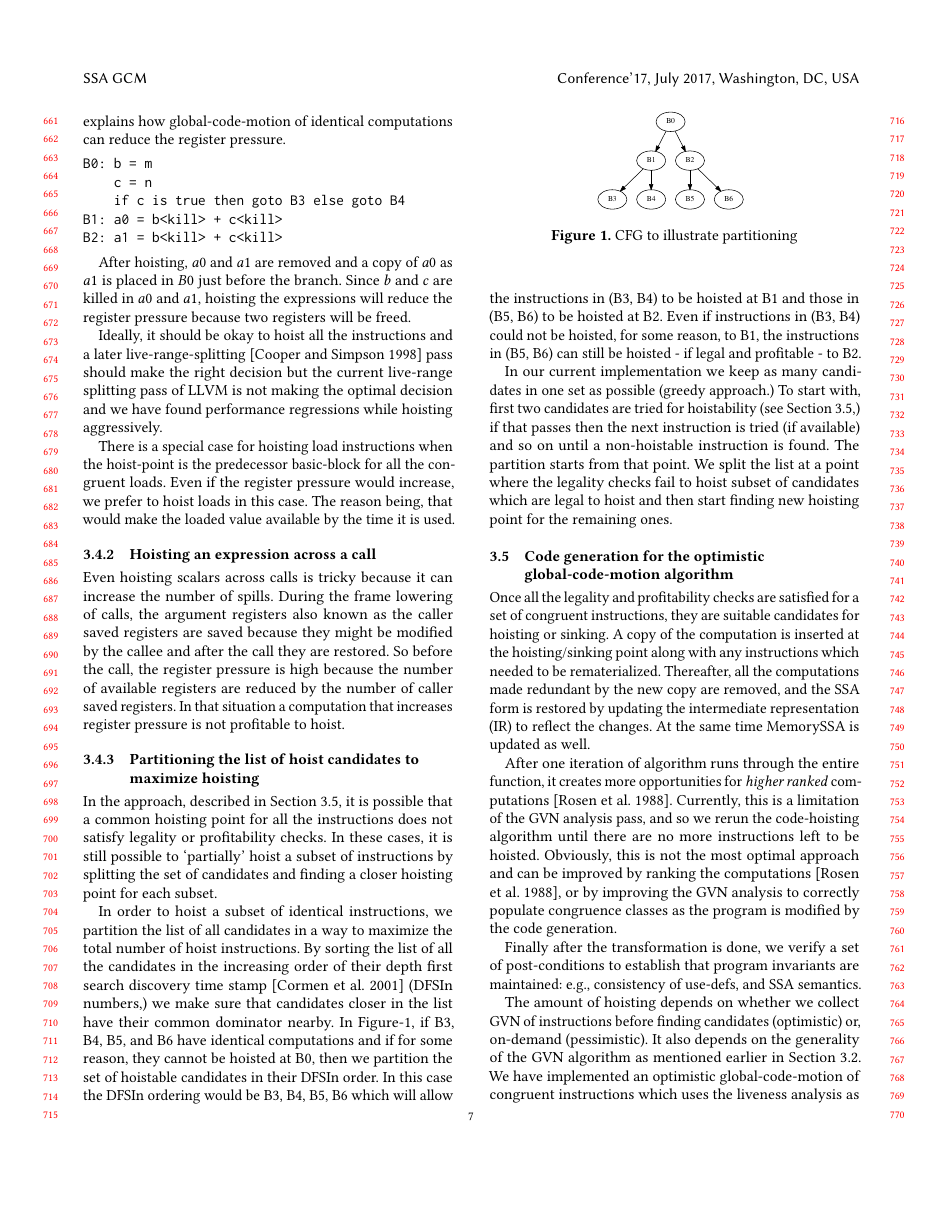
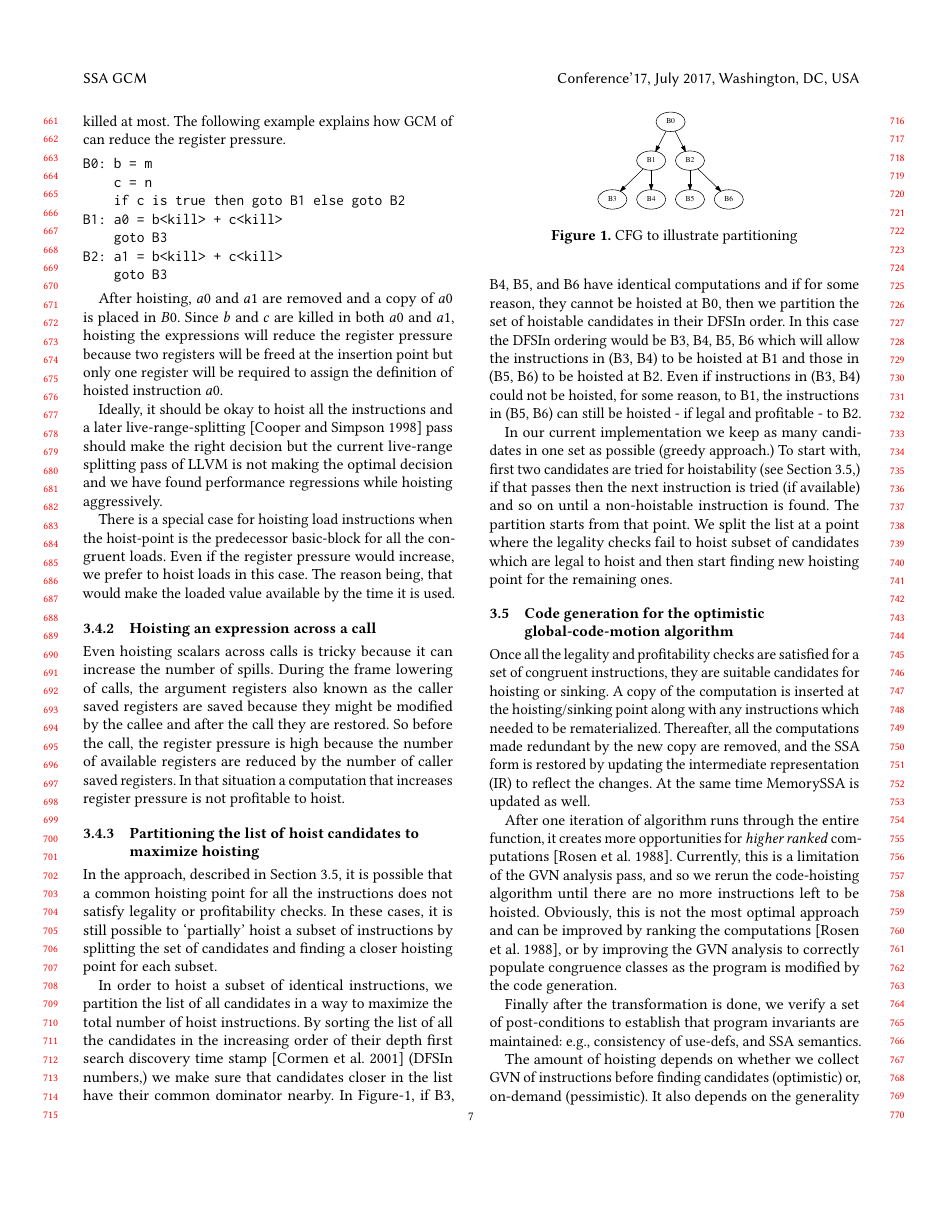
Before and after one commit to reSHARMA/gvn-hoist, a LaTeX paper (cgo/paper.tex): page 7 of 11. The pictures show the PDF file cgo/paper.pdf that the author committed with the source.

Commit message:
correction

```diff
--- a/cgo/paper.tex
+++ b/cgo/paper.tex
@@ -769,9 +769,3 @@ possible. Following cost models are implemented:
 Hoisting upwards will decrease the live-range of its use, if it is a last use (a
 kill,) but increase the live-range of its definition. Conversely, sinking will
 decrease the live-range of the defined register but increase the live-range for
-killed operands. If the live-range after \gcm{} is less than before it will
-be moved. Essentially, as long as there is one killed operand, code hoisting
-will either decrease or preserve the register pressure.  Similarly, code-sinking
-will either decrease or preserve the register pressure as long as there is one
-operand killed at most.  The following example explains how \gcm{} of
-identical computations can reduce the register pressure.
@@ -779,15 +779,18 @@ identical computations can reduce the register pressure.
 \begin{verbatim}
 B0: b = m
     c = n
-    if c is true then goto B3 else goto B4
+    if c is true then goto B1 else goto B2
 B1: a0 = b<kill> + c<kill>
+    goto B3
 B2: a1 = b<kill> + c<kill>
+    goto B3
 \end{verbatim}
 
-After hoisting, $a0$ and $a1$ are removed and a copy of $a0$ as $a1$ is placed
-in $B0$ just before the branch. Since $b$ and $c$ are killed in $a0$ and $a1$,
-hoisting the expressions will reduce the register pressure because two registers
-will be freed.
+After hoisting, $a0$ and $a1$ are removed and a copy of $a0$ is placed in
+$B0$. Since $b$ and $c$ are killed in both $a0$ and $a1$, hoisting the
+expressions will reduce the register pressure because two registers will be
+freed at the insertion point but only one register will be required to assign
+the definition of hoisted instruction $a0$.
 
 Ideally, it should be okay to hoist all the instructions and a later
 live-range-splitting \cite{cooper1998live} pass should make the right decision
```
Also changed, not shown: paper.tex (+1 -1 lines), cgo/Makefile, cgo/paper-pics.pdf, cgo/paper.pdf, paper.pdf, cgo/paper.tex (12 more changed lines).
